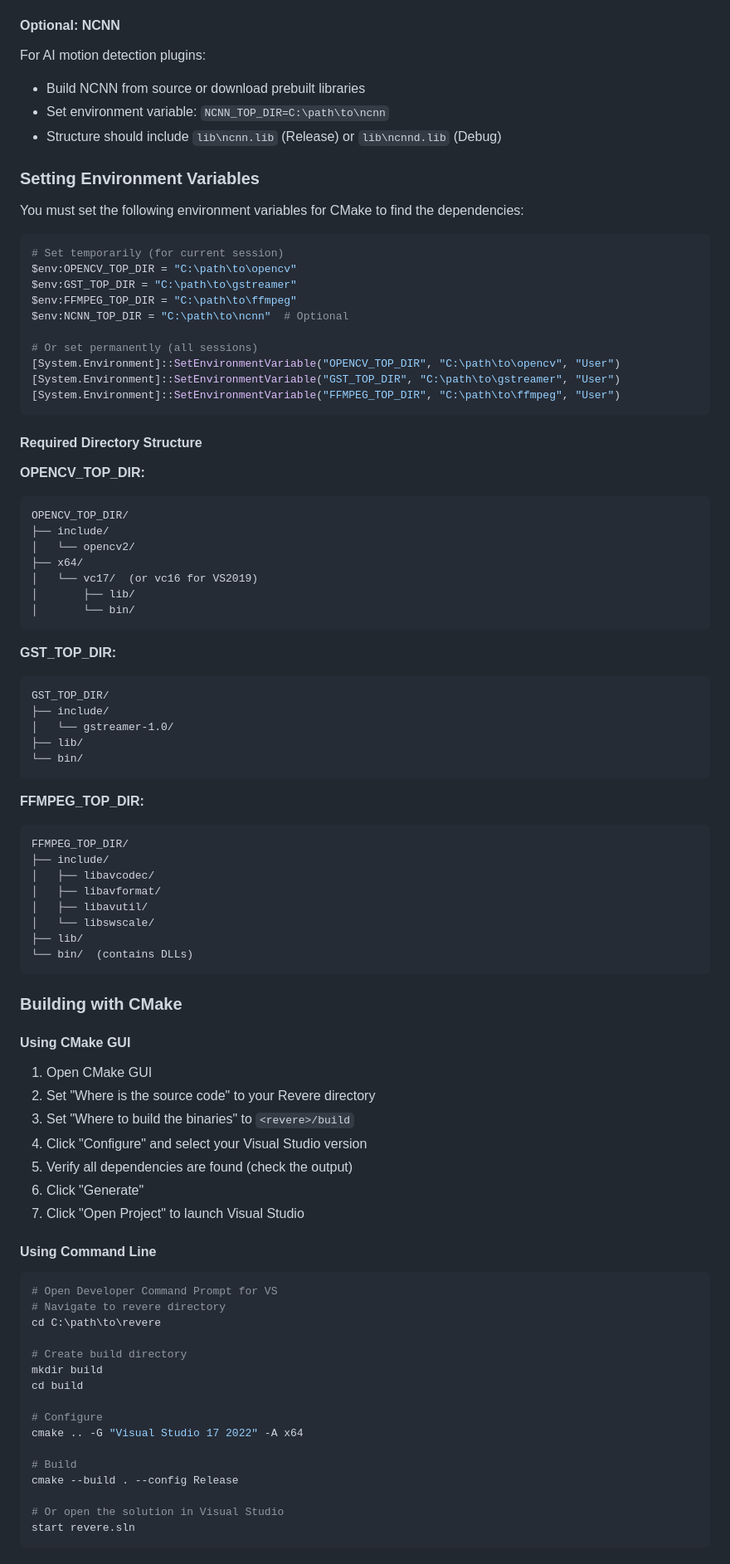
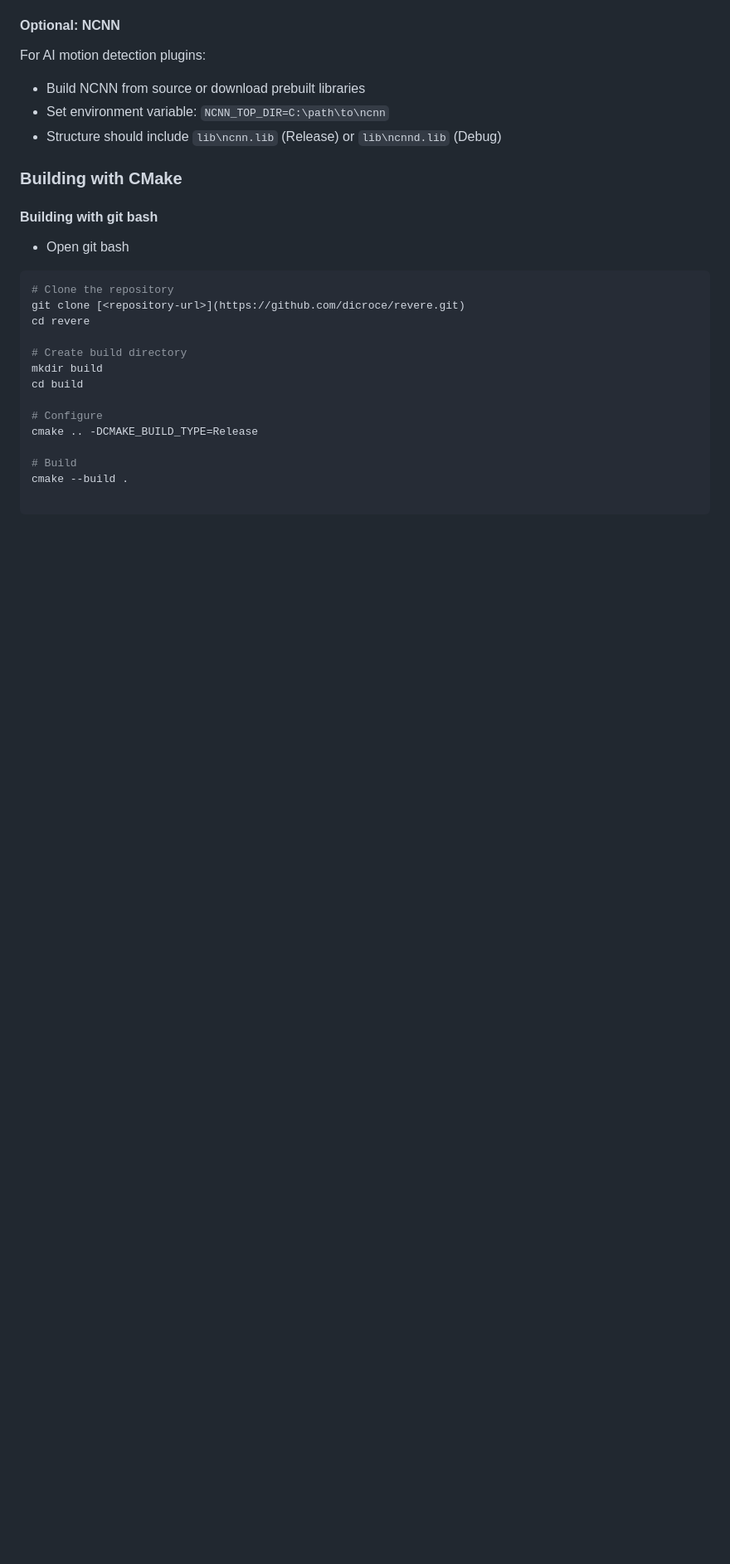
Before and after one commit to dicroce/revere, a Markdown page: docs/BUILDING.md, the part around the change printed below. Shown: that part at 83% size. Drawn GitHub-style; blank space fills up the shorter version.

Commit message:
Update BUILDING.md with GIT installation and build steps
Added instructions for installing GIT and building with git bash. Removed outdated environment variable setup and directory structure sections.

````diff
--- a/docs/BUILDING.md
+++ b/docs/BUILDING.md
@@ -181,86 +185,24 @@ For AI motion detection plugins:
 - Set environment variable: `NCNN_TOP_DIR=C:\path\to\ncnn`
 - Structure should include `lib\ncnn.lib` (Release) or `lib\ncnnd.lib` (Debug)
 
-### Setting Environment Variables
-
-You must set the following environment variables for CMake to find the dependencies:
-
-```powershell
-# Set temporarily (for current session)
-$env:OPENCV_TOP_DIR = "C:\path\to\opencv"
-$env:GST_TOP_DIR = "C:\path\to\gstreamer"
-$env:FFMPEG_TOP_DIR = "C:\path\to\ffmpeg"
-$env:NCNN_TOP_DIR = "C:\path\to\ncnn"  # Optional
-
-# Or set permanently (all sessions)
-[System.Environment]::SetEnvironmentVariable("OPENCV_TOP_DIR", "C:\path\to\opencv", "User")
-[System.Environment]::SetEnvironmentVariable("GST_TOP_DIR", "C:\path\to\gstreamer", "User")
-[System.Environment]::SetEnvironmentVariable("FFMPEG_TOP_DIR", "C:\path\to\ffmpeg", "User")
-```
-
-#### Required Directory Structure
-
-**OPENCV_TOP_DIR:**
-```
-OPENCV_TOP_DIR/
-├── include/
-│   └── opencv2/
-├── x64/
-│   └── vc17/  (or vc16 for VS2019)
-│       ├── lib/
-│       └── bin/
-```
-
-**GST_TOP_DIR:**
-```
-GST_TOP_DIR/
-├── include/
-│   └── gstreamer-1.0/
-├── lib/
-└── bin/
-```
-
-**FFMPEG_TOP_DIR:**
-```
-FFMPEG_TOP_DIR/
-├── include/
-│   ├── libavcodec/
-│   ├── libavformat/
-│   ├── libavutil/
-│   └── libswscale/
-├── lib/
-└── bin/  (contains DLLs)
-```
-
 ### Building with CMake
 
-#### Using CMake GUI
+#### Building with git bash
+- Open git bash
 
-1. Open CMake GUI
-2. Set "Where is the source code" to your Revere directory
-3. Set "Where to build the binaries" to `<revere>/build`
-4. Click "Configure" and select your Visual Studio version
-5. Verify all dependencies are found (check the output)
-6. Click "Generate"
-7. Click "Open Project" to launch Visual Studio
-
-#### Using Command Line
-
-```powershell
-# Open Developer Command Prompt for VS
-# Navigate to revere directory
-cd C:\path\to\revere
+```bash
+# Clone the repository
+git clone [<repository-url>](https://github.com/dicroce/revere.git)
+cd revere
 
 # Create build directory
 mkdir build
 cd build
 
 # Configure
-cmake .. -G "Visual Studio 17 2022" -A x64
+cmake .. -DCMAKE_BUILD_TYPE=Release
 
 # Build
-cmake --build . --config Release
+cmake --build .
 
-# Or open the solution in Visual Studio
-start revere.sln
 ```
````
Also changed, not shown: other parts of docs/BUILDING.md (+8 -164 lines).
